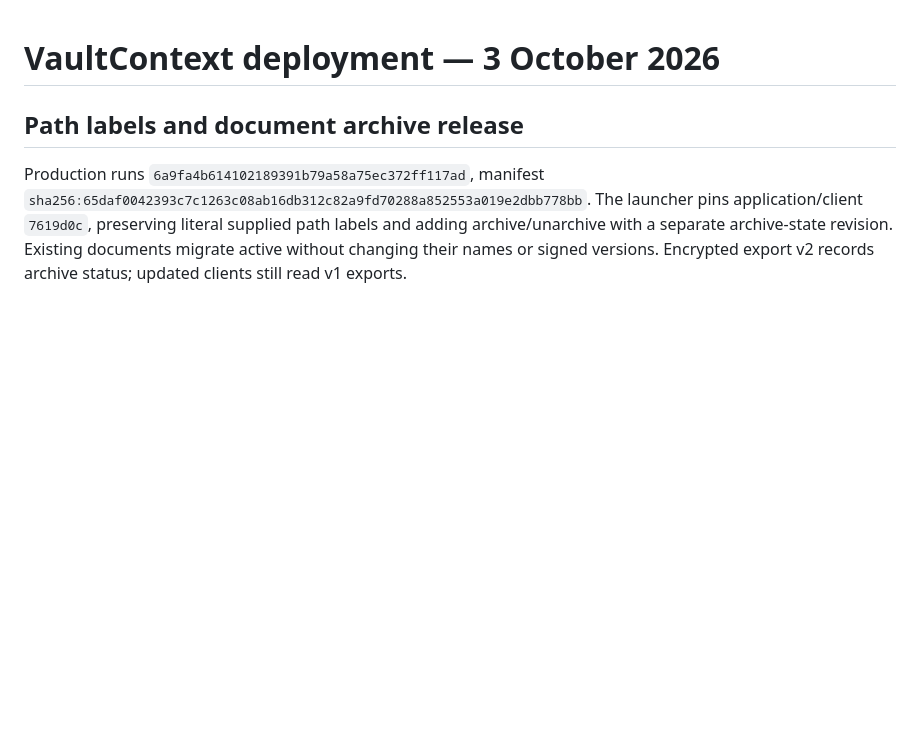
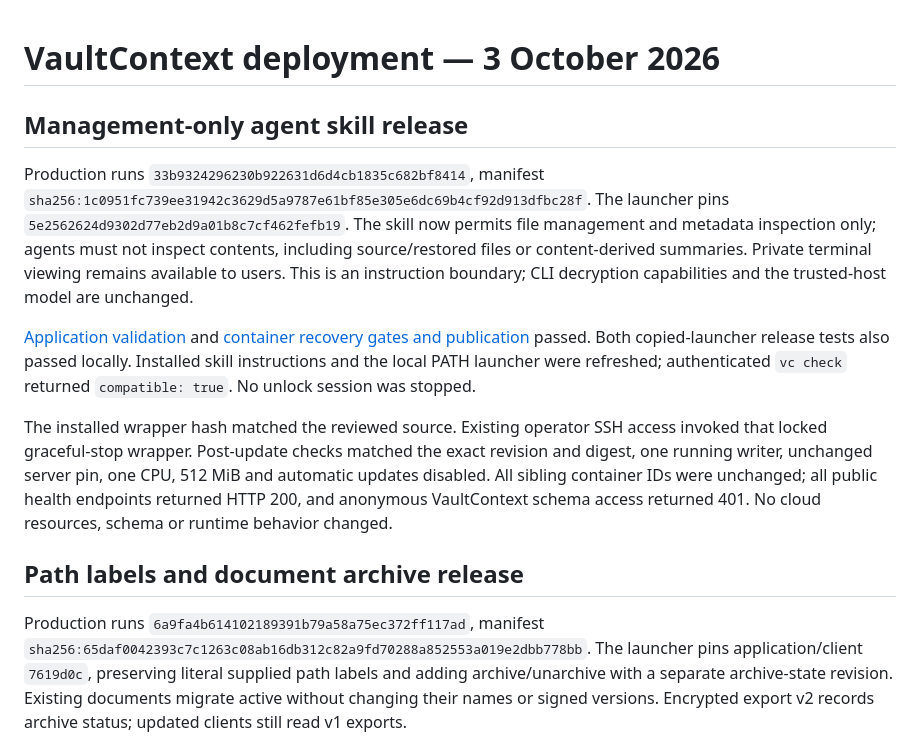
Before and after one commit to pocketcontext/vaultcontext, a Markdown page: DEPLOYMENT.md, the part around the change. Rendered like a GitHub page; blank space fills up the shorter version.

Commit message:
Record management-only skill release and deployment evidence [skip ci]

```diff
--- a/DEPLOYMENT.md
+++ b/DEPLOYMENT.md
@@ -1,4 +1,27 @@
 # VaultContext deployment — 3 October 2026
+
+## Management-only agent skill release
+
+Production runs `33b9324296230b922631d6d4cb1835c682bf8414`, manifest
+`sha256:1c0951fc739ee31942c3629d5a9787e61bf85e305e6dc69b4cf92d913dfbc28f`.
+The launcher pins `5e2562624d9302d77eb2d9a01b8c7cf462fefb19`. The skill now
+permits file management and metadata inspection only; agents must not inspect
+contents, including source/restored files or content-derived summaries. Private
+terminal viewing remains available to users. This is an instruction boundary;
+CLI decryption capabilities and the trusted-host model are unchanged.
+
+[Application validation](https://github.com/pocketcontext/vaultcontext/actions/runs/37136729795)
+and [container recovery gates and publication](https://github.com/pocketcontext/vaultcontext/actions/runs/37136729936)
+passed. Both copied-launcher release tests also passed locally. Installed skill
+instructions and the local PATH launcher were refreshed; authenticated `vc check`
+returned `compatible: true`. No unlock session was stopped.
+
+The installed wrapper hash matched the reviewed source. Existing operator SSH
+access invoked that locked graceful-stop wrapper. Post-update checks matched the
+exact revision and digest, one running writer, unchanged server pin, one CPU,
+512 MiB and automatic updates disabled. All sibling container IDs were unchanged;
+all public health endpoints returned HTTP 200, and anonymous VaultContext schema
+access returned 401. No cloud resources, schema or runtime behavior changed.
 
 ## Path labels and document archive release
 
```
Also changed, not shown: docs/validation.md (+15 -0 lines).
